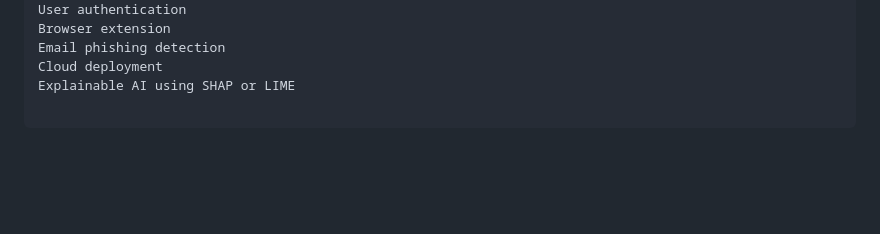
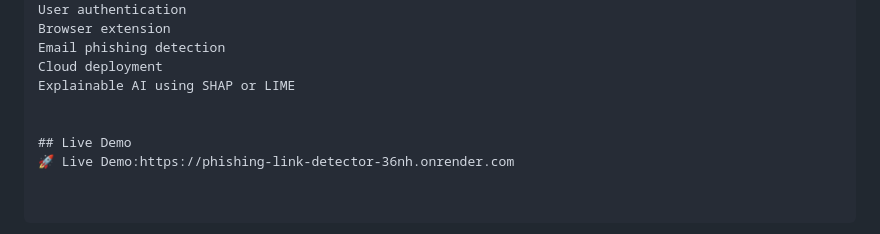
Before and after one commit to indira7-kosaraju/phishing-link-detector, a Markdown page: README.md, the part around the change. GitHub-like rendering; blank space fills up the shorter version.

Commit message:
Add live demo section to README
Added a live demo section with a link to the application.

```diff
--- a/README.md
+++ b/README.md
@@ -200,3 +200,7 @@ Browser extension
 Email phishing detection
 Cloud deployment
 Explainable AI using SHAP or LIME
+
+
+## Live Demo
+🚀 Live Demo:https://phishing-link-detector-36nh.onrender.com
```
